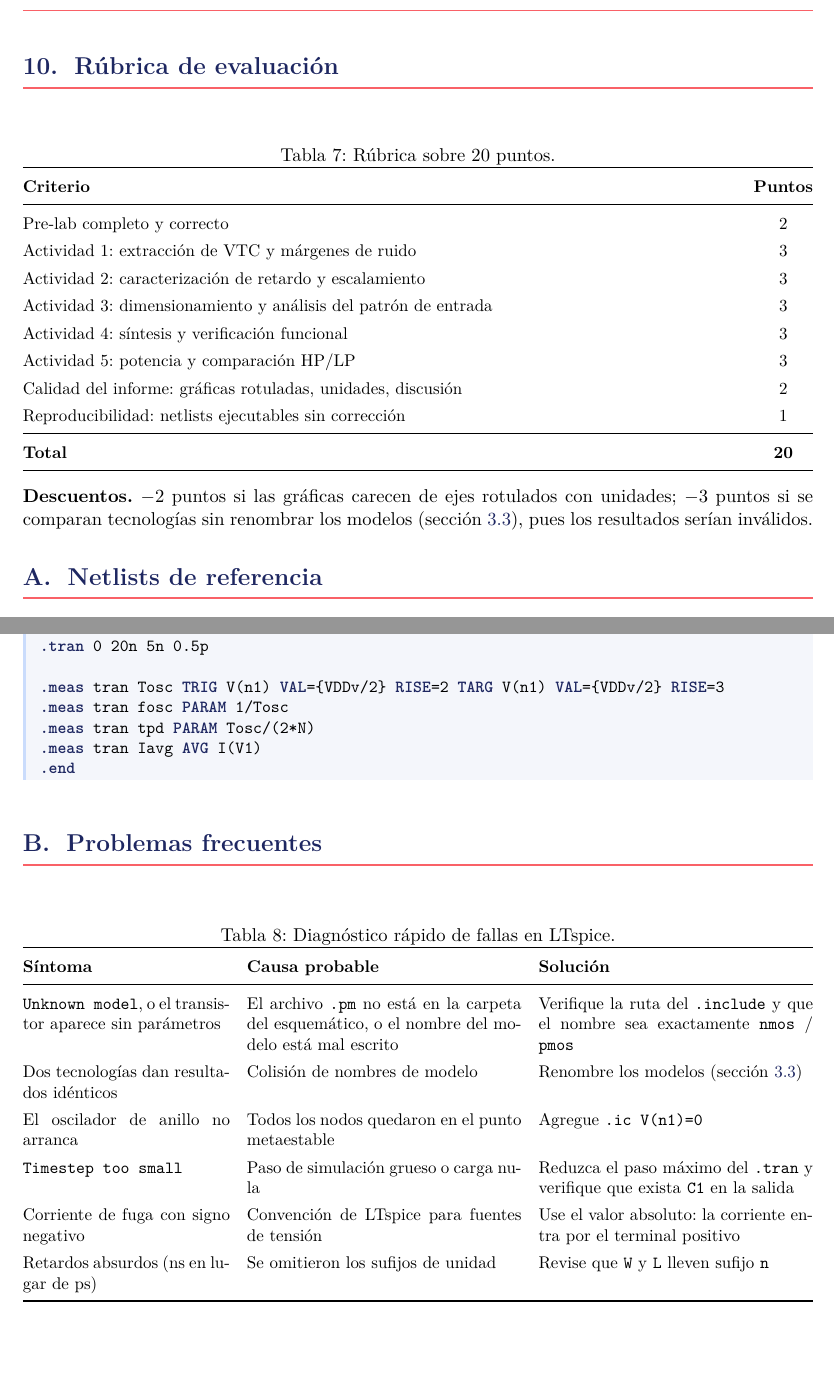
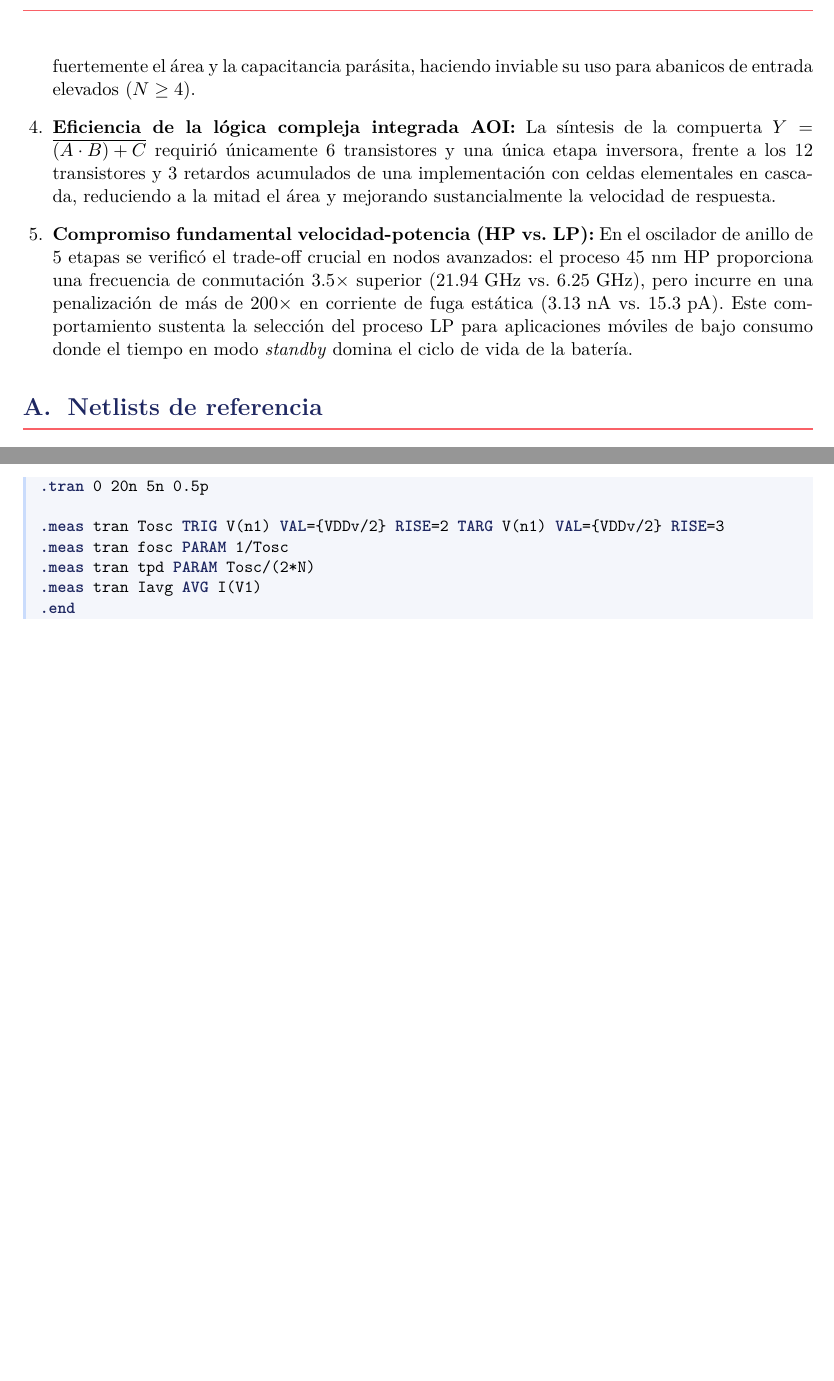
Before and after one commit to LE0ST/Microelectronica-UNMSM, a LaTeX document (LD1_Arcila_Yactayo/informe_latex/LD1.tex): two parts of pages 15 and 18 of 18 before the commit and two parts of pages 13 and 16 of 16 after it, joined at a grey line, cut at the place of the change, the shorter picture padded with empty space. Compiled offline with pdfLaTeX.

Commit message:
refactor(latex): depurar informe para limite de 12 paginas agregando Conclusiones y eliminando tutoriales

```diff
--- a/LD1_Arcila_Yactayo/informe_latex/LD1.tex
+++ b/LD1_Arcila_Yactayo/informe_latex/LD1.tex
@@ -574 +500,6 @@ Informe en PDF, máximo 12 páginas, con:
+  \item \textbf{Superioridad del esfuerzo lógico en NAND2 frente a NOR2:} La compuerta NAND2 ofreció menor retardo ($t_p = 8.13\text{~ps}$ vs. $11.91\text{~ps}$) y menor área total de silicio ($\sum W = 1440\text{~nm}$ vs. $1800\text{~nm}$) frente a NOR2. La conexión en serie de transistores NMOS aprovecha la mayor movilidad de electrones; por el contrario, colocar PMOS en serie en compuertas NOR castiga fuertemente el área y la capacitancia parásita, haciendo inviable su uso para abanicos de entrada elevados ($N \ge 4$).
+
+  \item \textbf{Eficiencia de la lógica compleja integrada AOI:} La síntesis de la compuerta $Y = \overline{(A \cdot B) + C}$ requirió únicamente 6 transistores y una única etapa inversora, frente a los 12 transistores y 3 retardos acumulados de una implementación con celdas elementales en cascada, reduciendo a la mitad el área y mejorando sustancialmente la velocidad de respuesta.
+
+  \item \textbf{Compromiso fundamental velocidad-potencia (HP vs. LP):} En el oscilador de anillo de 5 etapas se verificó el trade-off crucial en nodos avanzados: el proceso 45~nm HP proporciona una frecuencia de conmutación $3.5\times$ superior ($21.94\text{~GHz}$ vs. $6.25\text{~GHz}$), pero incurre en una penalización de más de $200\times$ en corriente de fuga estática ($3.13\text{~nA}$ vs. $15.3\text{~pA}$). Este comportamiento sustenta la selección del proceso LP para aplicaciones móviles de bajo consumo donde el tiempo en modo \emph{standby} domina el ciclo de vida de la batería.
 \end{enumerate}
@@ -582,28 +506,3 @@ Informe en PDF, máximo 12 páginas, con:
-\section{Rúbrica de evaluación}
-%==============================================================================
-
-\begin{table}[htbp]
-\centering\small
-\caption{Rúbrica sobre 20 puntos.}
-\begin{tabularx}{\textwidth}{@{}Xc@{}}
-\toprule
-\textbf{Criterio} & \textbf{Puntos} \\
-\midrule
-Pre-lab completo y correcto & 2 \\
-Actividad 1: extracción de VTC y márgenes de ruido & 3 \\
-Actividad 2: caracterización de retardo y escalamiento & 3 \\
-Actividad 3: dimensionamiento y análisis del patrón de entrada & 3 \\
-Actividad 4: síntesis y verificación funcional & 3 \\
-Actividad 5: potencia y comparación HP/LP & 3 \\
-Calidad del informe: gráficas rotuladas, unidades, discusión & 2 \\
-Reproducibilidad: netlists ejecutables sin corrección & 1 \\
-\midrule
-\textbf{Total} & \textbf{20} \\
-\bottomrule
-\end{tabularx}
-\end{table}
-
-\noindent\textbf{Descuentos.} $-2$ puntos si las gráficas carecen de ejes rotulados con unidades; $-3$ puntos si se comparan tecnologías sin renombrar los modelos (sección~\ref{sec:colision}), pues los resultados serían inválidos.
 
 %==============================================================================
 \appendix
@@ -779,37 +678,4 @@ X5 n5 n1 vdd INV
 .end
 \end{lstlisting}
 
-%==============================================================================
-\section{Problemas frecuentes}
-%==============================================================================
-
-\begin{table}[htbp]
-\centering\small
-\caption{Diagnóstico rápido de fallas en LTspice.}
-\begin{tabularx}{\textwidth}{@{}p{4.3cm}XX@{}}
-\toprule
-\textbf{Síntoma} & \textbf{Causa probable} & \textbf{Solución} \\
-\midrule
-\texttt{Unknown model}, o el transistor aparece sin parámetros
-& El archivo \texttt{.pm} no está en la carpeta del esquemático, o el nombre del modelo está mal escrito
-& Verifique la ruta del \texttt{.include} y que el nombre sea exactamente \texttt{nmos} / \texttt{pmos} \\
-Dos tecnologías dan resultados idénticos
-& Colisión de nombres de modelo
-& Renombre los modelos (sección~\ref{sec:colision}) \\
-El oscilador de anillo no arranca
-& Todos los nodos quedaron en el punto metaestable
-& Agregue \texttt{.ic V(n1)=0} \\
-\texttt{Timestep too small}
-& Paso de simulación grueso o carga nula
-& Reduzca el paso máximo del \texttt{.tran} y verifique que exista \texttt{C1} en la salida \\
-Corriente de fuga con signo negativo
-& Convención de LTspice para fuentes de tensión
-& Use el valor absoluto: la corriente entra por el terminal positivo \\
-Retardos absurdos (ns en lugar de ps)
-& Se omitieron los sufijos de unidad
-& Revise que \texttt{W} y \texttt{L} lleven sufijo \texttt{n} \\
-\bottomrule
-\end{tabularx}
-\end{table}
-
 \end{document}
```
Also changed, not shown: LD1_Arcila_Yactayo/informe_latex/LD1.tex (97 more changed lines).
